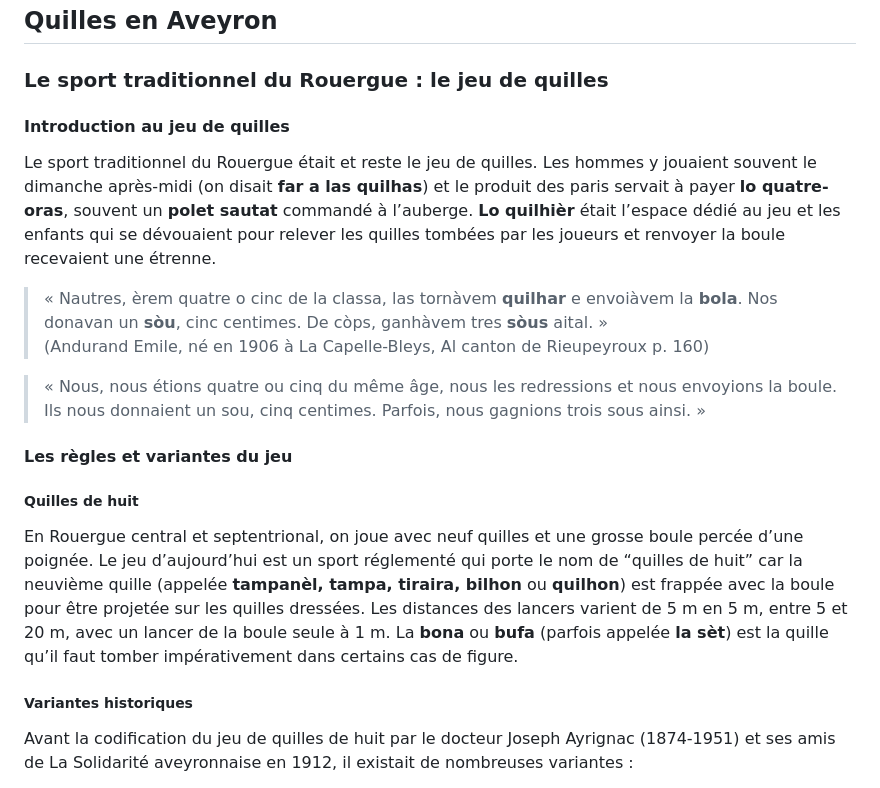
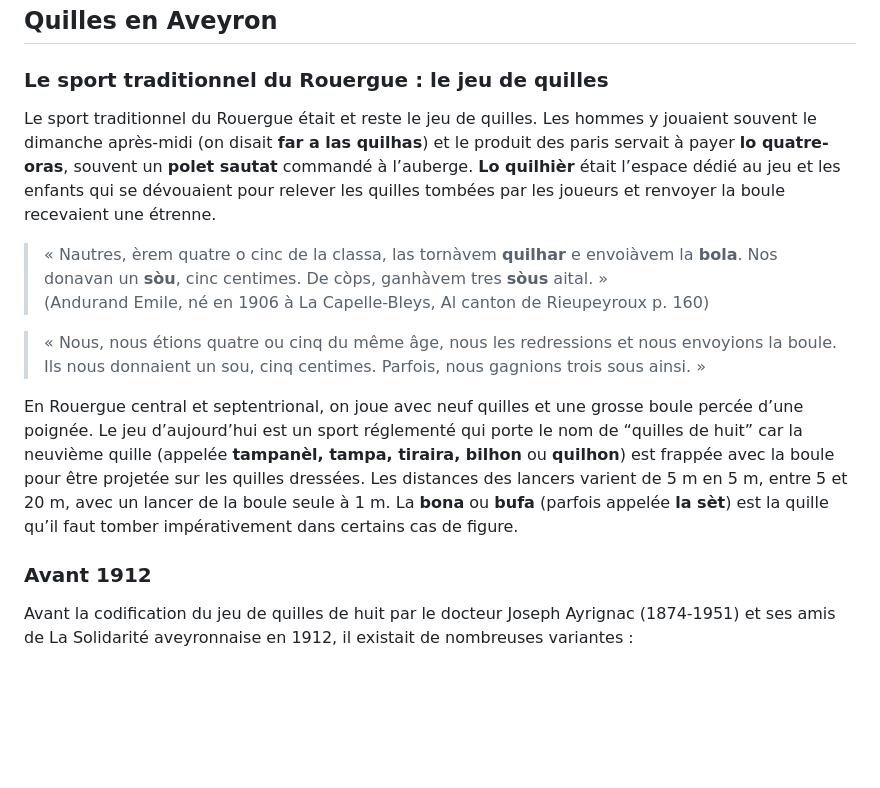
Before and after one commit to Siwa12100/Archius, a Markdown page: src/ioa/menu.md, the part around the change. Drawn GitHub-style; blank space fills up the shorter version.

Commit message:
ajout quilles

```diff
--- a/src/ioa/menu.md
+++ b/src/ioa/menu.md
@@ -4,19 +4,15 @@
 
 ### Le sport traditionnel du Rouergue : le jeu de quilles
 
-#### Introduction au jeu de quilles
 Le sport traditionnel du Rouergue était et reste le jeu de quilles. Les hommes y jouaient souvent le dimanche après-midi (on disait **far a las quilhas**) et le produit des paris servait à payer **lo quatre-oras**, souvent un **polet sautat** commandé à l’auberge. **Lo quilhièr** était l’espace dédié au jeu et les enfants qui se dévouaient pour relever les quilles tombées par les joueurs et renvoyer la boule recevaient une étrenne.
 > « Nautres, èrem quatre o cinc de la classa, las tornàvem **quilhar** e envoiàvem la **bola**. Nos donavan un **sòu**, cinc centimes. De còps, ganhàvem tres **sòus** aital. »
 > (Andurand Emile, né en 1906 à La Capelle-Bleys, Al canton de Rieupeyroux p. 160)
 
 > « Nous, nous étions quatre ou cinq du même âge, nous les redressions et nous envoyions la boule. Ils nous donnaient un sou, cinq centimes. Parfois, nous gagnions trois sous ainsi. »
 
-#### Les règles et variantes du jeu
-
-##### Quilles de huit
 En Rouergue central et septentrional, on joue avec neuf quilles et une grosse boule percée d’une poignée. Le jeu d’aujourd’hui est un sport réglementé qui porte le nom de “quilles de huit” car la neuvième quille (appelée **tampanèl, tampa, tiraira, bilhon** ou **quilhon**) est frappée avec la boule pour être projetée sur les quilles dressées. Les distances des lancers varient de 5 m en 5 m, entre 5 et 20 m, avec un lancer de la boule seule à 1 m. La **bona** ou **bufa** (parfois appelée **la sèt**) est la quille qu’il faut tomber impérativement dans certains cas de figure.
 
-##### Variantes historiques
+### Avant 1912
 Avant la codification du jeu de quilles de huit par le docteur Joseph Ayrignac (1874-1951) et ses amis de La Solidarité aveyronnaise en 1912, il existait de nombreuses variantes :
 - **al torn de quilhièr**
 - **a la bona**
```
